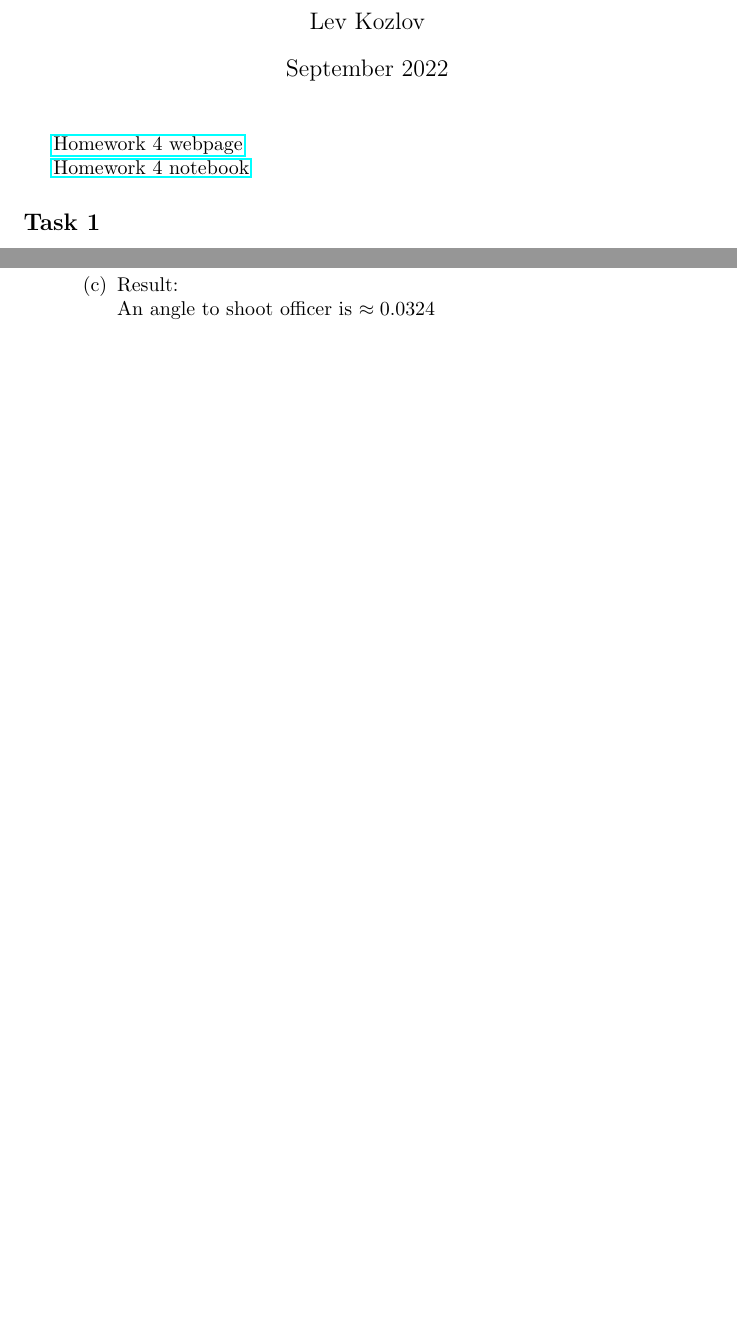
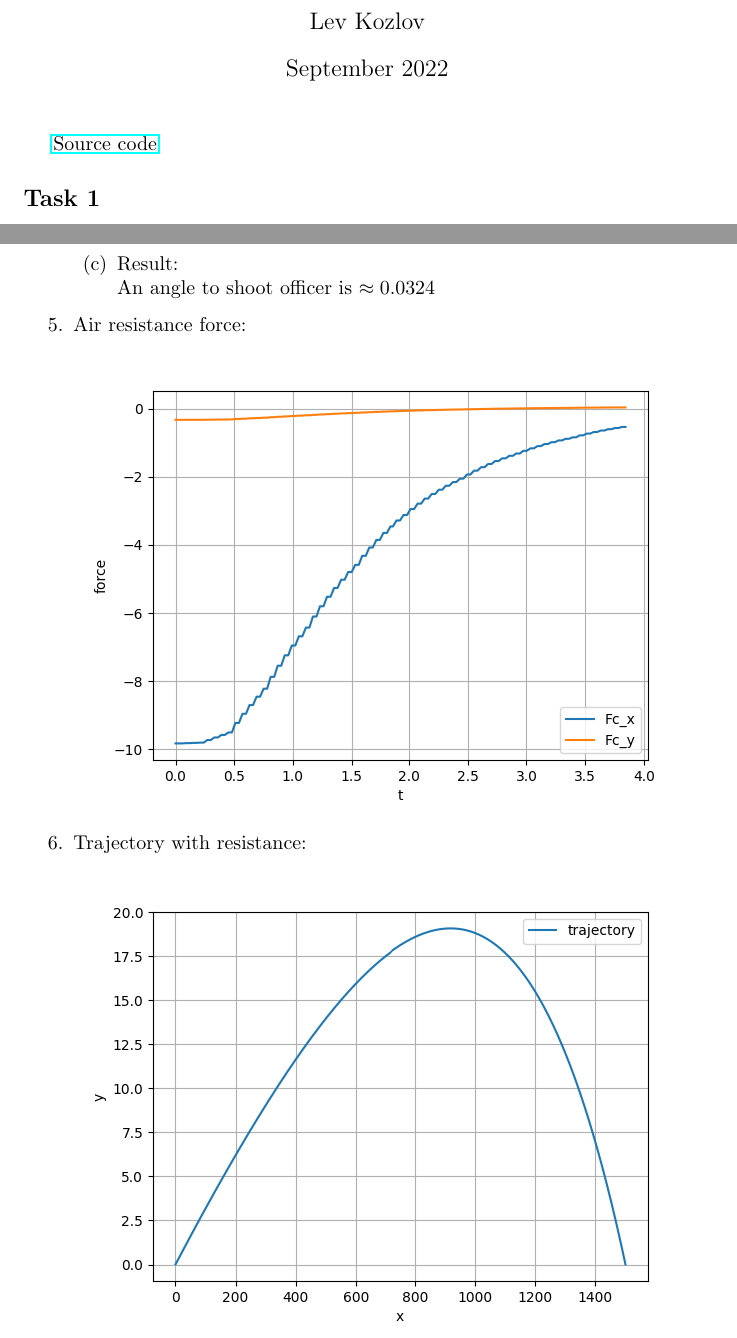
Before and after one commit to lvjonok/f22-theoretical-mechanics, a LaTeX problem sheet (homework5/hw5.tex, which reads homework5/task1.tex): two parts of pages 1 and 3 of 9 before the commit and two parts of pages 1 and 4 of 10 after it, joined at a grey line, cut so that both start at the same text, the shorter picture padded with empty space. Compiled offline with pdfLaTeX.

Commit message:
fix: hooray final fixes

```diff
--- a/homework5/hw5.tex
+++ b/homework5/hw5.tex
@@ -24,9 +24,7 @@ boxrule=0pt,boxsep=0pt,breakable}
 
 \maketitle
 
-\href{https://lvjonok.github.io/f22-theoretical-mechanics/2022/09/28/homework4.html}{Homework 4 webpage}
-
-\href{https://github.com/lvjonok/f22-theoretical-mechanics/blob/master/homework4/main.ipynb}{Homework 4 notebook}
+\href{https://github.com/lvjonok/f22-theoretical-mechanics/tree/master/homework5}{Source code}
 
 \input{task1.tex}
 
--- a/homework5/task1.tex
+++ b/homework5/task1.tex
@@ -137,6 +137,10 @@ Too lazy to draw in tikz, so here you are.
               \item Result: \\
                     An angle to shoot officer is $\approx 0.0324$
           \end{enumerate}
+    \item Air resistance force: \\
+          \includegraphics[width=\linewidth]{task1force.png}
+    \item Trajectory with resistance: \\
+          \includegraphics[width=\linewidth]{trajectory.png}
 \end{enumerate}
 
 \begin{answer}
```
Also changed, not shown: homework5/task2.tex (+3 -1 lines), homework5/hw5.pdf, homework5/task1force.png (added), homework5/task2n.png, homework5/task2x.png, homework5/trajectory.png (added), 3 other files.
